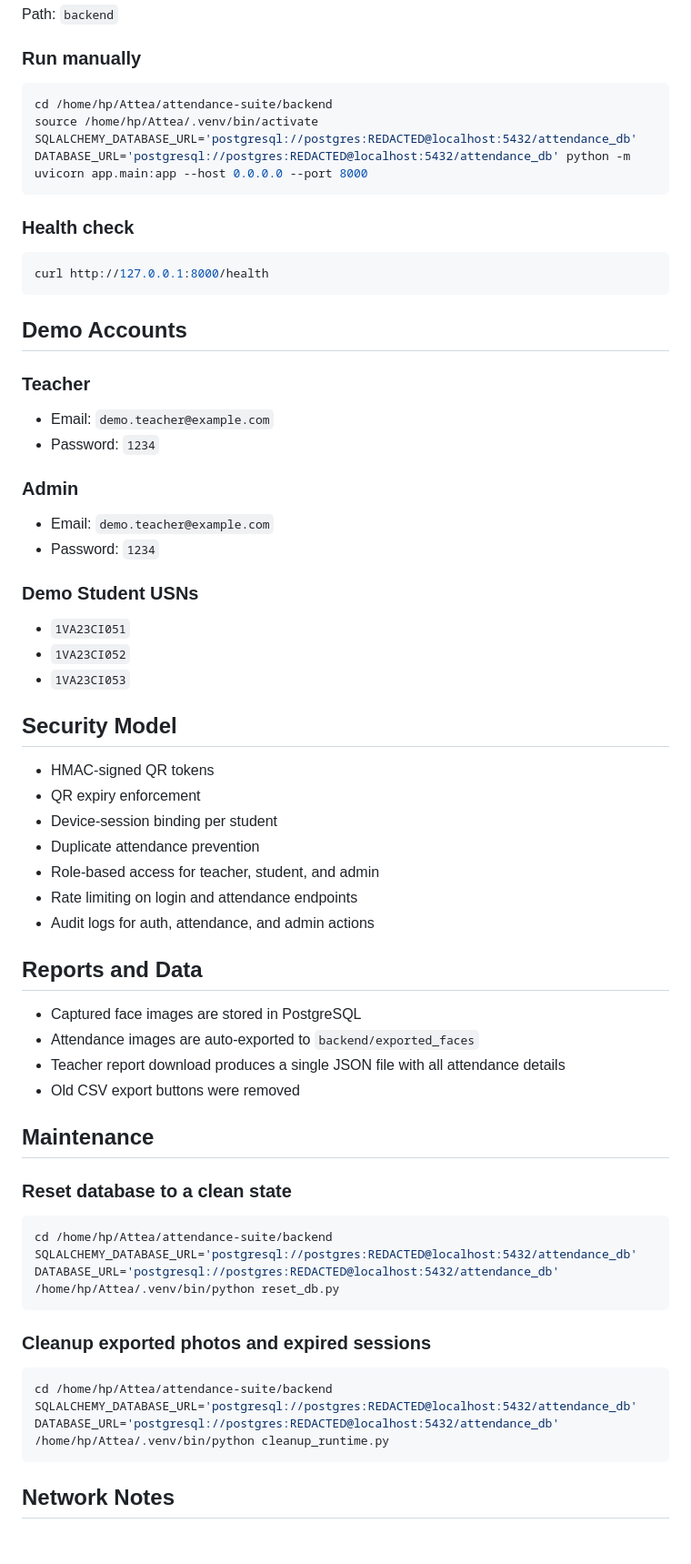
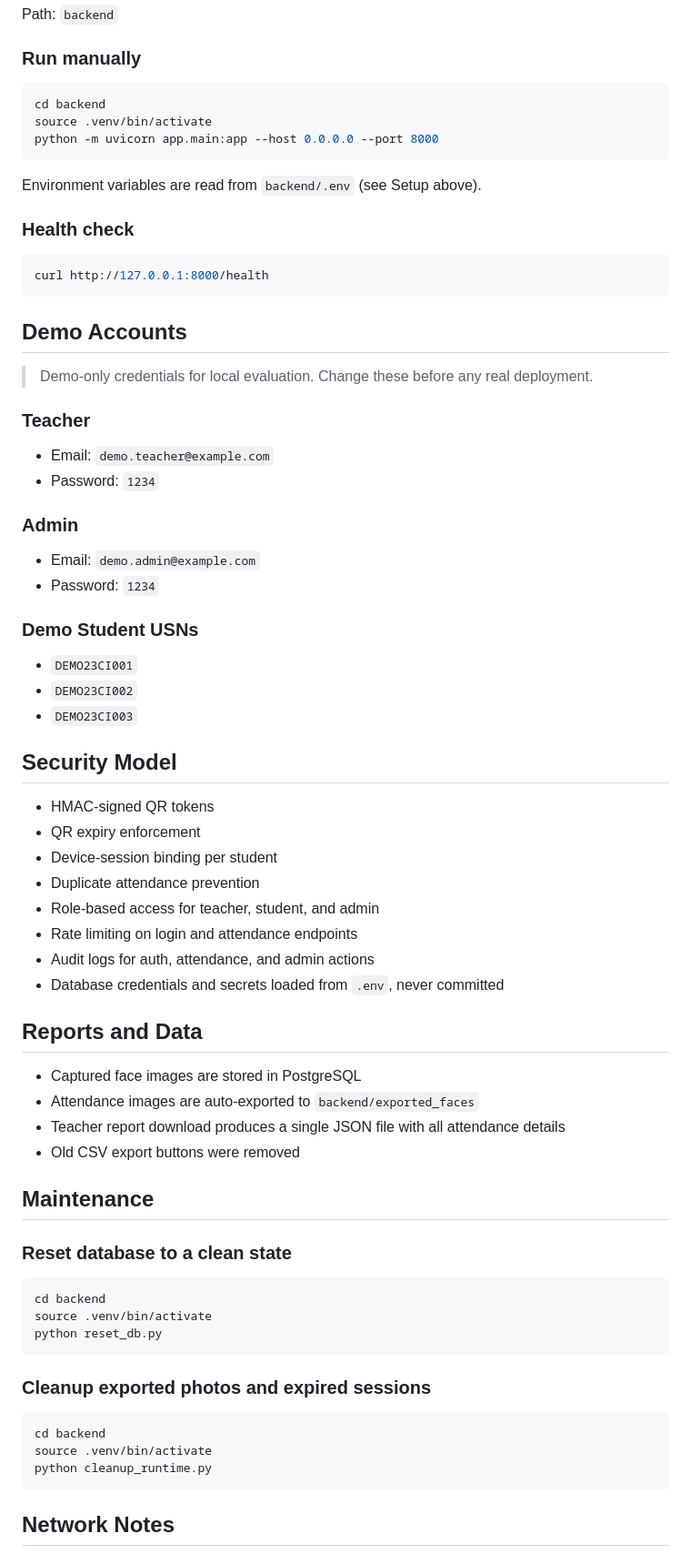
Before and after one commit to Keshawk025/qr-attendance-ai-v2, a Markdown page: README.md, the part around one of its changes. Shown at 91% size. Drawn GitHub-style.

````diff
--- a/README.md
+++ b/README.md
@@ -171,10 +191,12 @@ Path: `backend`
 ### Run manually
 
 ```bash
-cd /home/hp/Attea/attendance-suite/backend
-source /home/hp/Attea/.venv/bin/activate
-SQLALCHEMY_DATABASE_URL='postgresql://postgres:REDACTED@localhost:5432/attendance_db' DATABASE_URL='postgresql://postgres:REDACTED@localhost:5432/attendance_db' python -m uvicorn app.main:app --host 0.0.0.0 --port 8000
+cd backend
+source .venv/bin/activate
+python -m uvicorn app.main:app --host 0.0.0.0 --port 8000
 ```
+
+Environment variables are read from `backend/.env` (see Setup above).
 
 ### Health check
 
@@ -184,6 +206,8 @@ curl http://127.0.0.1:8000/health
 
 ## Demo Accounts
 
+> Demo-only credentials for local evaluation. Change these before any real deployment.
+
 ### Teacher
 
 - Email: `demo.teacher@example.com`
@@ -191,14 +215,14 @@ curl http://127.0.0.1:8000/health
 
 ### Admin
 
-- Email: `demo.teacher@example.com`
+- Email: `demo.admin@example.com`
 - Password: `1234`
 
 ### Demo Student USNs
 
-- `1VA23CI051`
-- `1VA23CI052`
-- `1VA23CI053`
+- `DEMO23CI001`
+- `DEMO23CI002`
+- `DEMO23CI003`
 
 ## Security Model
 
@@ -209,6 +233,7 @@ curl http://127.0.0.1:8000/health
 - Role-based access for teacher, student, and admin
 - Rate limiting on login and attendance endpoints
 - Audit logs for auth, attendance, and admin actions
+- Database credentials and secrets loaded from `.env`, never committed
 
 ## Reports and Data
 
@@ -222,15 +247,17 @@ curl http://127.0.0.1:8000/health
 ### Reset database to a clean state
 
 ```bash
-cd /home/hp/Attea/attendance-suite/backend
-SQLALCHEMY_DATABASE_URL='postgresql://postgres:REDACTED@localhost:5432/attendance_db' DATABASE_URL='postgresql://postgres:REDACTED@localhost:5432/attendance_db' /home/hp/Attea/.venv/bin/python reset_db.py
+cd backend
+source .venv/bin/activate
+python reset_db.py
 ```
 
 ### Cleanup exported photos and expired sessions
 
 ```bash
-cd /home/hp/Attea/attendance-suite/backend
-SQLALCHEMY_DATABASE_URL='postgresql://postgres:REDACTED@localhost:5432/attendance_db' DATABASE_URL='postgresql://postgres:REDACTED@localhost:5432/attendance_db' /home/hp/Attea/.venv/bin/python cleanup_runtime.py
+cd backend
+source .venv/bin/activate
+python cleanup_runtime.py
 ```
 
 ## Network Notes
````
Also changed, not shown: other parts of README.md (+35 -15 lines).
